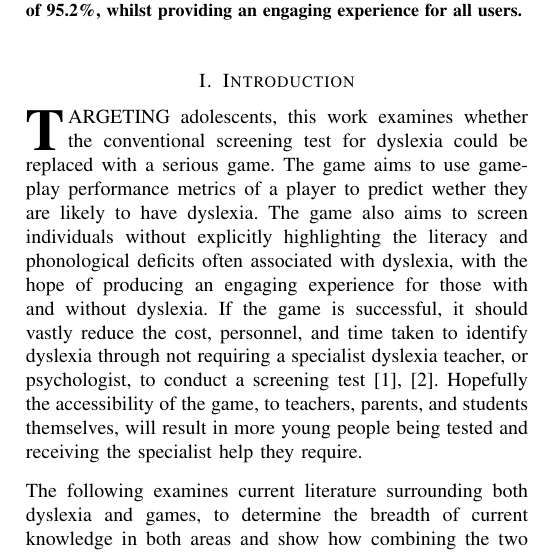
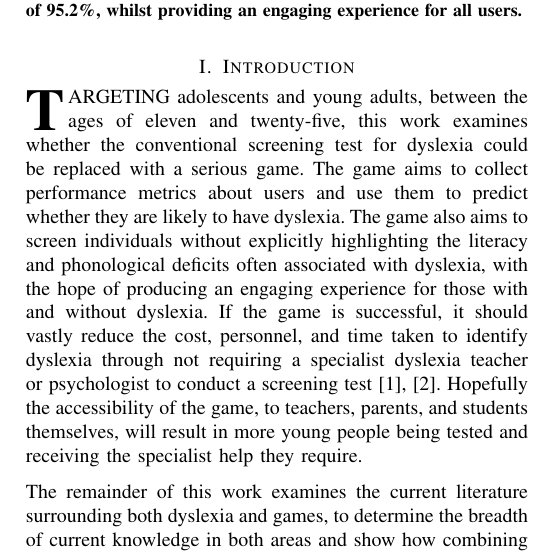
Before and after one commit to RosyTucker/DyslexiaProjectArticle, a LaTeX paper (article.tex): part of one column of page 1 of 11, cut so that both start at the same text. Compiled offline with pdfLaTeX.

Commit message:
Proof Introduction

```diff
--- a/article.tex
+++ b/article.tex
@@ -48,16 +48,13 @@ Testing showed that two gameplay performance metrics identify significant differ
 \section{Introduction}
 \label{sec:intro}
 
-\IEEEPARstart{T}{argeting} adolescents, this work examines whether the conventional screening
-test for dyslexia could be replaced with a serious game. The game aims to use gameplay performance metrics of a player to predict wether they are likely to have dyslexia. The game also aims to screen individuals without explicitly highlighting the literacy and phonological deficits often associated with dyslexia, with the hope of
-producing an engaging experience for those with and without dyslexia.
-If the game is successful, it should vastly reduce the cost, personnel, and time taken to
-identify dyslexia through not requiring a specialist dyslexia teacher, or psychologist, to
-conduct a screening test \cite{bda, dast}. Hopefully the accessibility of the game, to
-teachers, parents, and students themselves, will result in more
-young people being tested and receiving the specialist help they require.
+\IEEEPARstart{T}{argeting} adolescents and young adults, between the ages of eleven and twenty-five, this work examines whether the conventional screening test for dyslexia could be replaced with a serious game.
+The game aims to collect performance metrics about users and use them to predict whether they are likely to have dyslexia.
+The game also aims to screen individuals without explicitly highlighting the literacy and phonological deficits often associated with dyslexia, with the hope of producing an engaging experience for those with and without dyslexia.
+If the game is successful, it should vastly reduce the cost, personnel, and time taken to identify dyslexia through not requiring a specialist dyslexia teacher or psychologist to conduct a screening test \cite{bda, dast}.
+Hopefully the accessibility of the game, to teachers, parents, and students themselves, will result in more young people being tested and receiving the specialist help they require.
 
-The following examines current literature surrounding both dyslexia and games, to determine the breadth of current knowledge in both areas and show how combining the two fields could change what is state-of-the-art. This knowledge is then used to create a digital game built to screen for dyslexia. The created game is then evaluated through a user study.
+The remainder of this work examines the current literature surrounding both dyslexia and games, to determine the breadth of current knowledge in both areas and show how combining the two fields could change what is state-of-the-art. This knowledge is then used to create a digital game built to screen for dyslexia. The created game is then evaluated through a user study.
 
 \section{Dyslexia}
 \label{sec:dyslexia}
```
